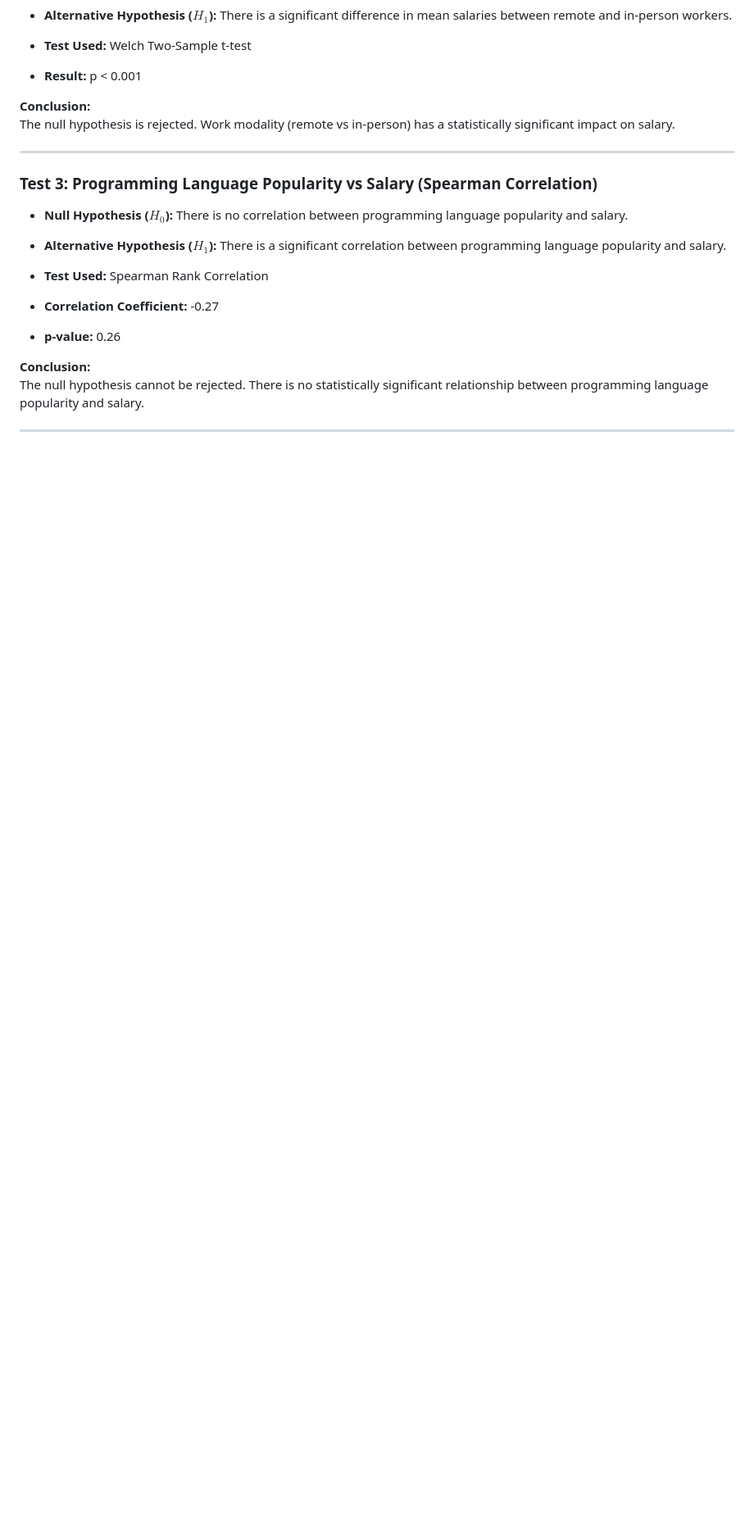
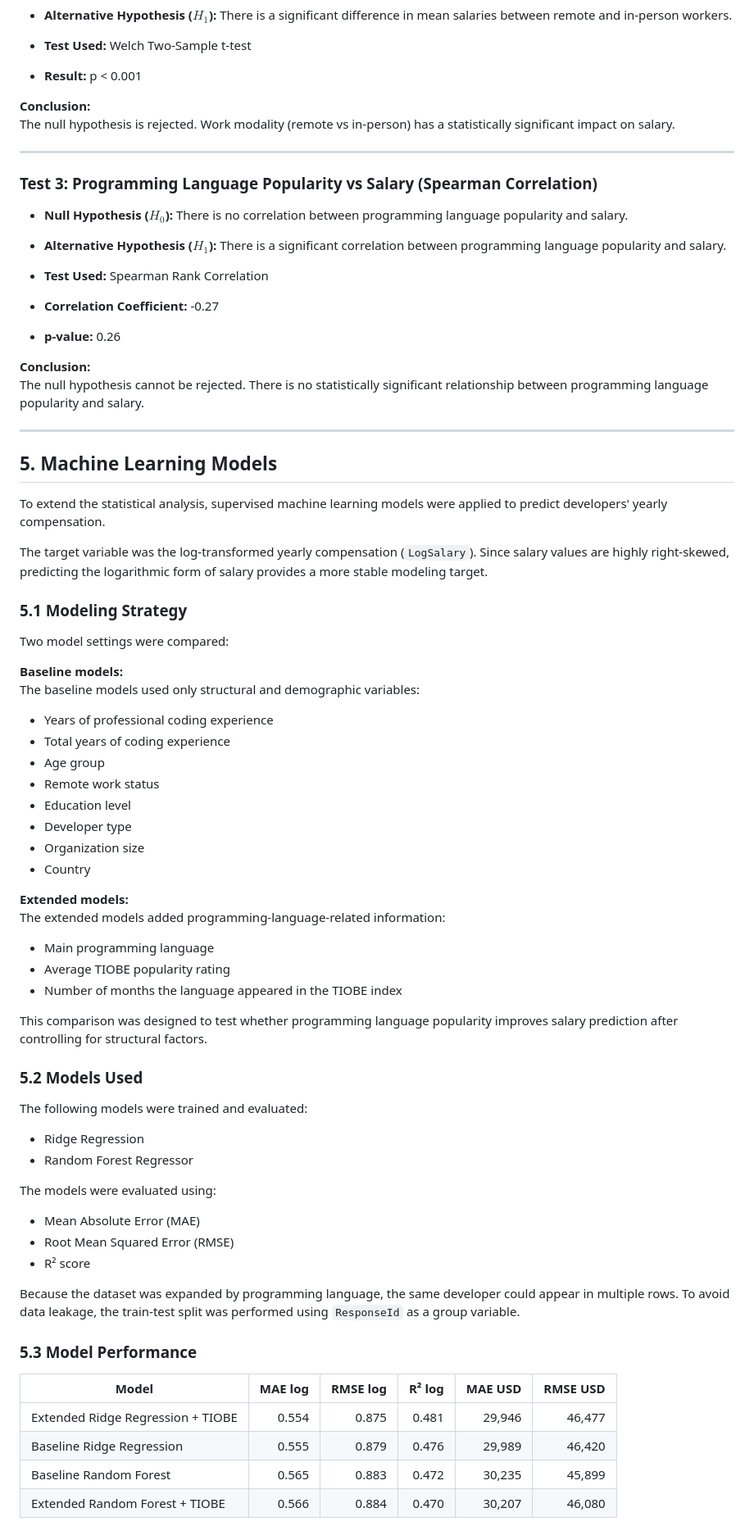
Before and after one commit to NilKadakal/DSA210_NilKadakal, a Markdown page: README.md, the part around one of its changes. Shown at 82% size. Drawn GitHub-style; blank space fills up the shorter version.

Commit message:
Update README with machine learning section and revisions
Update README and requirements for ML milestone

```diff
--- a/README.md
+++ b/README.md
@@ -165,3 +165,58 @@ The null hypothesis cannot be rejected. There is no statistically significant re
 
 ---
 
+## 5. Machine Learning Models
+
+To extend the statistical analysis, supervised machine learning models were applied to predict developers' yearly compensation.
+
+The target variable was the log-transformed yearly compensation (`LogSalary`). Since salary values are highly right-skewed, predicting the logarithmic form of salary provides a more stable modeling target.
+
+### 5.1 Modeling Strategy
+
+Two model settings were compared:
+
+**Baseline models:**
+The baseline models used only structural and demographic variables:
+
+- Years of professional coding experience
+- Total years of coding experience
+- Age group
+- Remote work status
+- Education level
+- Developer type
+- Organization size
+- Country
+
+**Extended models:**
+The extended models added programming-language-related information:
+
+- Main programming language
+- Average TIOBE popularity rating
+- Number of months the language appeared in the TIOBE index
+
+This comparison was designed to test whether programming language popularity improves salary prediction after controlling for structural factors.
+
+### 5.2 Models Used
+
+The following models were trained and evaluated:
+
+- Ridge Regression
+- Random Forest Regressor
+
+The models were evaluated using:
+
+- Mean Absolute Error (MAE)
+- Root Mean Squared Error (RMSE)
+- R² score
+
+Because the dataset was expanded by programming language, the same developer could appear in multiple rows. To avoid data leakage, the train-test split was performed using `ResponseId` as a group variable.
+
+### 5.3 Model Performance
+
+| Model | MAE log | RMSE log | R² log | MAE USD | RMSE USD |
+|---|---:|---:|---:|---:|---:|
+| Extended Ridge Regression + TIOBE | 0.554 | 0.875 | 0.481 | 29,946 | 46,477 |
+| Baseline Ridge Regression | 0.555 | 0.879 | 0.476 | 29,989 | 46,420 |
+| Baseline Random Forest | 0.565 | 0.883 | 0.472 | 30,235 | 45,899 |
+| Extended Random Forest + TIOBE | 0.566 | 0.884 | 0.470 | 30,207 | 46,080 |
+
```
Also changed, not shown: other parts of README.md (+65 -14 lines).
